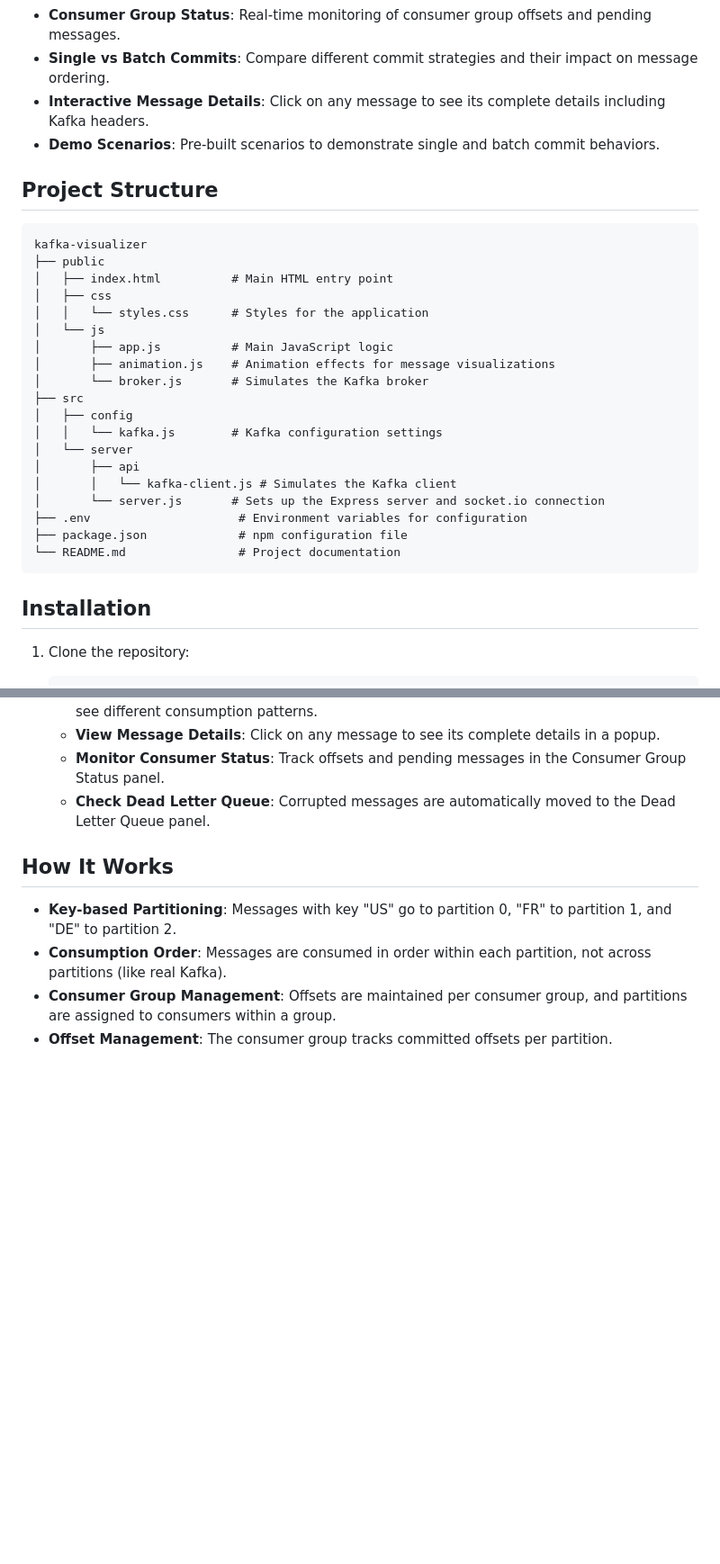
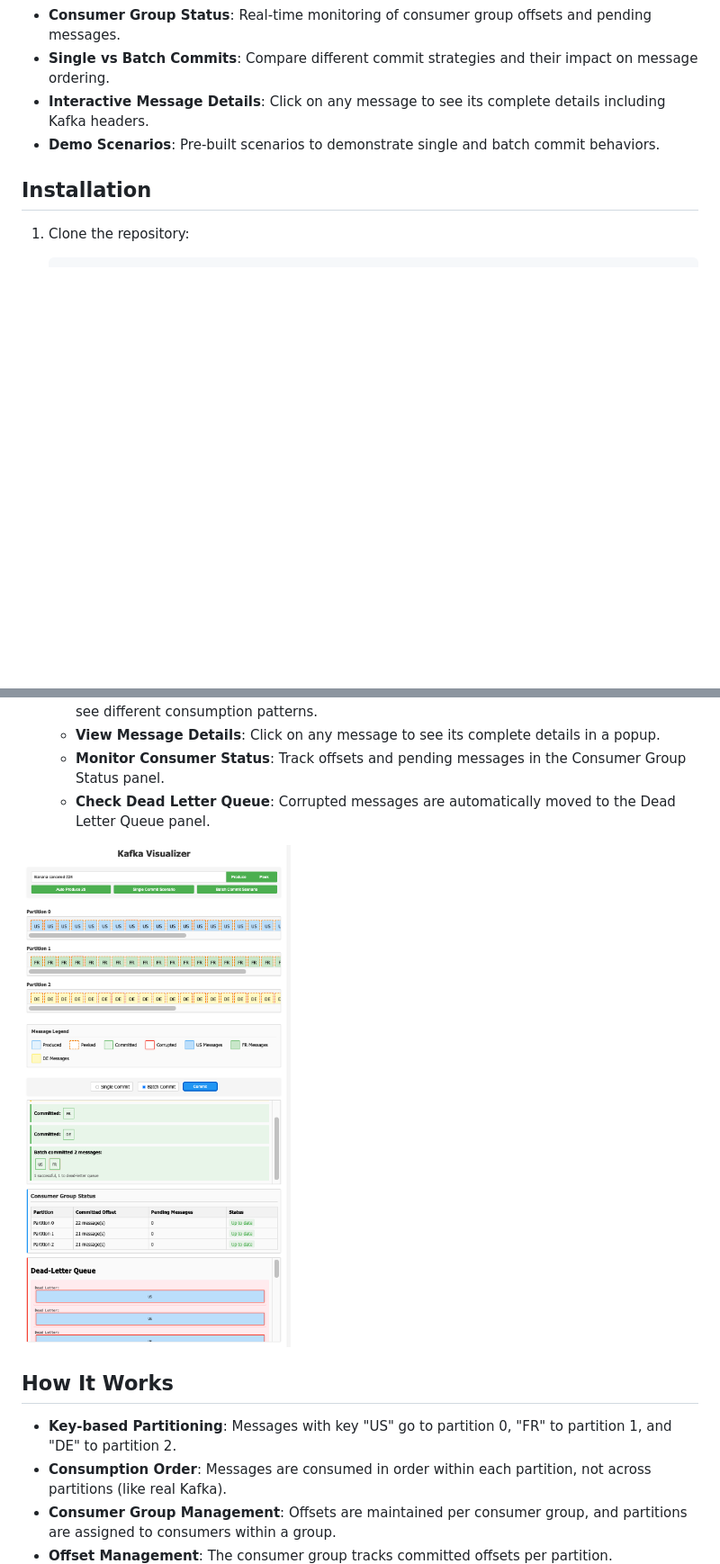
Before and after one commit to nahidupa/kafka-visualizer, a Markdown page: README.md, 2 parts joined by grey strips. Shown: that part at 90% size. GitHub-like rendering; pictures changed too: demo.png (added); blank space fills up the shorter version.

Commit message:
Update README: remove project structure section and enhance installation instructions

````diff
--- a/README.md
+++ b/README.md
@@ -15,28 +15,7 @@ The Kafka Visualizer is a web application that demonstrates how Apache Kafka wor
 - **Interactive Message Details**: Click on any message to see its complete details including Kafka headers.
 - **Demo Scenarios**: Pre-built scenarios to demonstrate single and batch commit behaviors.
 
-## Project Structure
-```
-kafka-visualizer
-├── public
-│   ├── index.html          # Main HTML entry point
-│   ├── css
-│   │   └── styles.css      # Styles for the application
-│   └── js
-│       ├── app.js          # Main JavaScript logic
-│       ├── animation.js    # Animation effects for message visualizations
-│       └── broker.js       # Simulates the Kafka broker
-├── src
-│   ├── config
-│   │   └── kafka.js        # Kafka configuration settings
-│   └── server
-│       ├── api
-│       │   └── kafka-client.js # Simulates the Kafka client
-│       └── server.js       # Sets up the Express server and socket.io connection
-├── .env                     # Environment variables for configuration
-├── package.json             # npm configuration file
-└── README.md                # Project documentation
-```
+
 
 ## Installation
 1. Clone the repository:
@@ -68,6 +47,8 @@ kafka-visualizer
    - **Monitor Consumer Status**: Track offsets and pending messages in the Consumer Group Status panel.
    - **Check Dead Letter Queue**: Corrupted messages are automatically moved to the Dead Letter Queue panel.
 
+![demo](demo.png)
+
 ## How It Works
 - **Key-based Partitioning**: Messages with key "US" go to partition 0, "FR" to partition 1, and "DE" to partition 2.
 - **Consumption Order**: Messages are consumed in order within each partition, not across partitions (like real Kafka).
````
